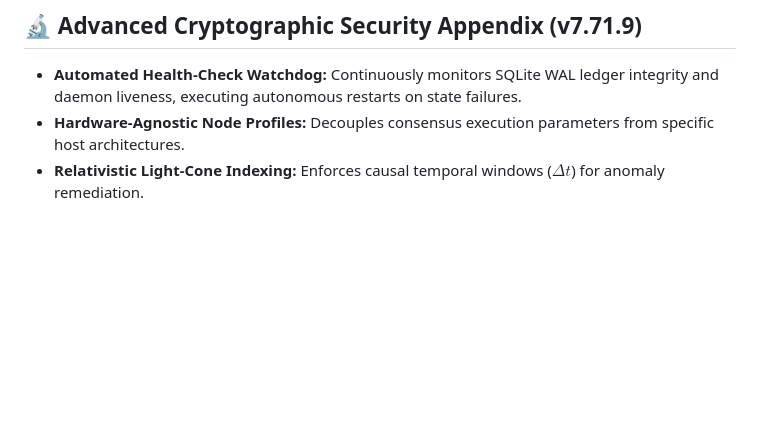
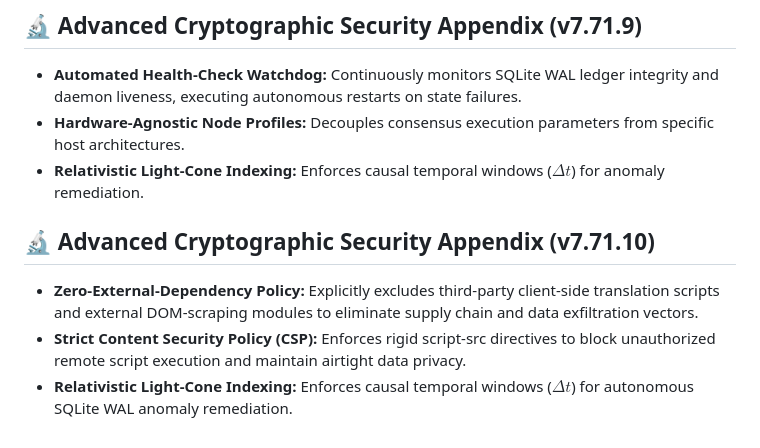
Before and after one commit to luthermarcus/sovereign-core-ecosystem, a Markdown page: README.md, the part around the change. Rendered like a GitHub page; blank space fills up the shorter version.

Commit message:
refactor(security): purge external translation dependencies and lock down v7.71.10-beta

```diff
--- a/README.md
+++ b/README.md
@@ -42,3 +42,8 @@ The Sovereign Core OS relies on strict mathematical boundaries to govern cross-c
 - **Automated Health-Check Watchdog:** Continuously monitors SQLite WAL ledger integrity and daemon liveness, executing autonomous restarts on state failures.
 - **Hardware-Agnostic Node Profiles:** Decouples consensus execution parameters from specific host architectures.
 - **Relativistic Light-Cone Indexing:** Enforces causal temporal windows ($\Delta t$) for anomaly remediation.
+
+## 🔬 Advanced Cryptographic Security Appendix (v7.71.10)
+- **Zero-External-Dependency Policy:** Explicitly excludes third-party client-side translation scripts and external DOM-scraping modules to eliminate supply chain and data exfiltration vectors.
+- **Strict Content Security Policy (CSP):** Enforces rigid script-src directives to block unauthorized remote script execution and maintain airtight data privacy.
+- **Relativistic Light-Cone Indexing:** Enforces causal temporal windows ($\Delta t$) for autonomous SQLite WAL anomaly remediation.
```
